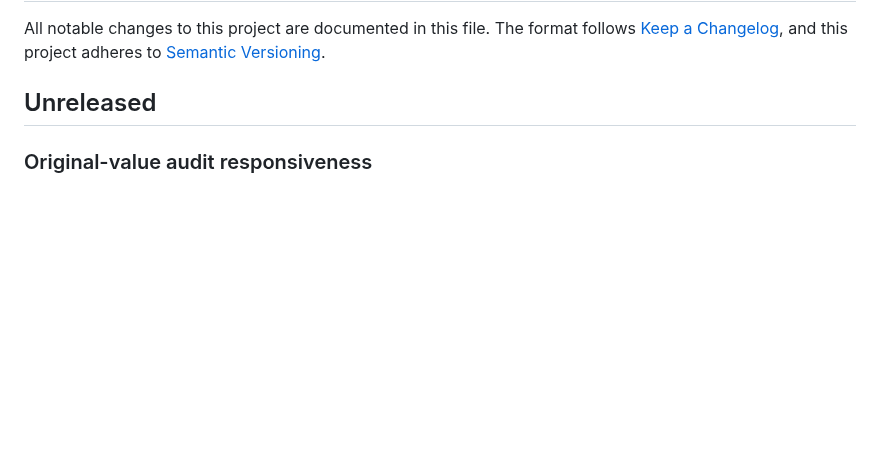
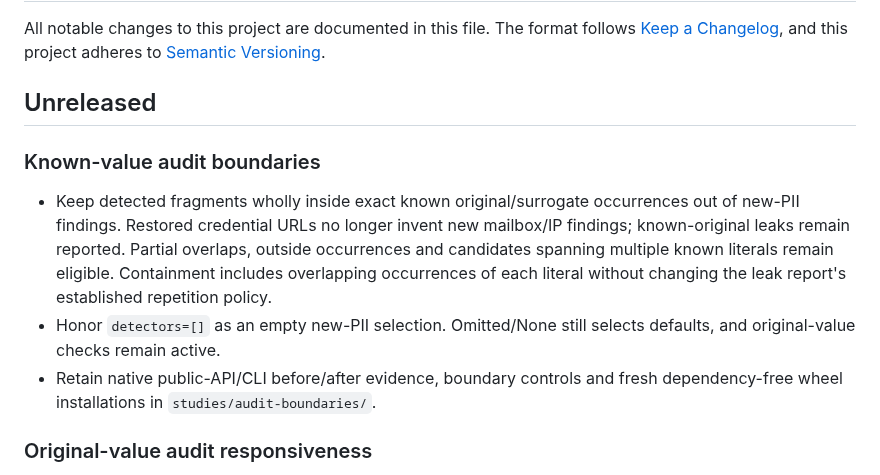
Before and after one commit to antonsoo/veil, a Markdown page: CHANGELOG.md, the part around the change. Rendered like a GitHub page; blank space fills up the shorter version.

```diff
--- a/CHANGELOG.md
+++ b/CHANGELOG.md
@@ -5,6 +5,19 @@ The format follows [Keep a Changelog](https://keepachangelog.com/en/1.1.0/),
 and this project adheres to [Semantic Versioning](https://semver.org/).
 
 ## Unreleased
+
+### Known-value audit boundaries
+
+- Keep detected fragments wholly inside exact known original/surrogate
+  occurrences out of new-PII findings. Restored credential URLs no longer invent
+  new mailbox/IP findings; known-original leaks remain reported. Partial overlaps,
+  outside occurrences and candidates spanning multiple known literals remain
+  eligible. Containment includes overlapping occurrences of each literal without
+  changing the leak report's established repetition policy.
+- Honor `detectors=[]` as an empty new-PII selection. Omitted/None still selects
+  defaults, and original-value checks remain active.
+- Retain native public-API/CLI before/after evidence, boundary controls and fresh
+  dependency-free wheel installations in `studies/audit-boundaries/`.
 
 ### Original-value audit responsiveness
 
```
Also changed, not shown: README.md (+4 -0 lines), studies/audit-boundaries/README.md (added, +105 -0 lines), docs/assets/audit-boundaries.png (added), 11 other files.
